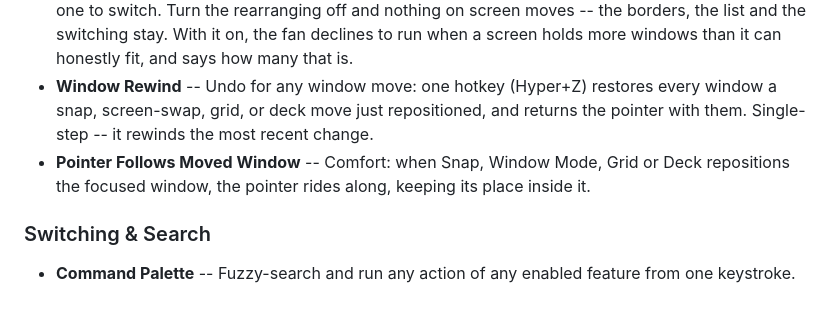
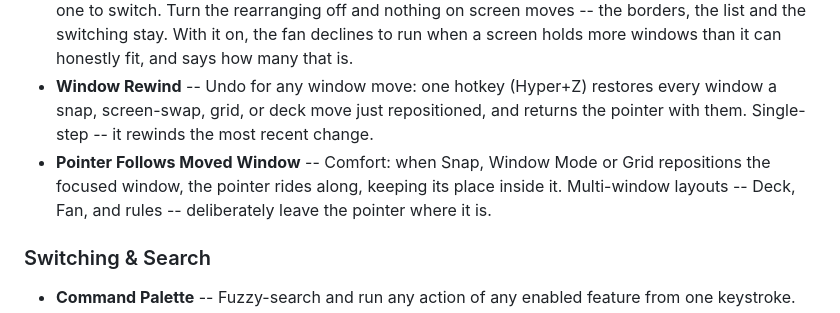
Before and after one commit to kouxing2000/hammerdeck, a Markdown page: README.md, the part around the change. Drawn GitHub-style.

Commit message:
docs(readme): regenerate the feature catalog after W-12
W-12 rewrote pointer_follows_window's feature.json description -- it now names
only Snap, Window Mode and Grid, and states that Deck, Fan and rule-driven moves
deliberately leave the pointer alone. That description is GENERATED into the
README, and the generator was never rerun, so CI's catalog check went red on the
push.

The guard was not missing and was not bypassed: it is a documented CI step that
nobody looked at, because the local loop only ran the three gates that were front
of mind (Lua, Swift, types). The other two -- this one and the business-content
hook backstop -- both pass now and are worth running before a push, not after.

Request: "yes, go fix it"

Co-Authored-By: Claude Opus 5 (1M context) <noreply@anthropic.com>

```diff
--- a/README.md
+++ b/README.md
@@ -46,7 +46,7 @@ Every feature ships **off by default** except **Confirm Shortcut Presses**, whic
 - **Window Deck** -- A focus workflow: tile a screen's windows into a uniform grid; focus any one and it becomes a large centered hero, the rest peeking behind. ⌥Esc drops the hero, then exits.
 - **Window Fan** -- Every-window switching with zero setup: fan the focused screen's windows against the screen edges so each keeps a full, always-visible edge no other window can cover. Click any one to switch. Turn the rearranging off and nothing on screen moves -- the borders, the list and the switching stay. With it on, the fan declines to run when a screen holds more windows than it can honestly fit, and says how many that is.
 - **Window Rewind** -- Undo for any window move: one hotkey (Hyper+Z) restores every window a snap, screen-swap, grid, or deck move just repositioned, and returns the pointer with them. Single-step -- it rewinds the most recent change.
-- **Pointer Follows Moved Window** -- Comfort: when Snap, Window Mode, Grid or Deck repositions the focused window, the pointer rides along, keeping its place inside it.
+- **Pointer Follows Moved Window** -- Comfort: when Snap, Window Mode or Grid repositions the focused window, the pointer rides along, keeping its place inside it. Multi-window layouts -- Deck, Fan, and rules -- deliberately leave the pointer where it is.
 
 ### Switching & Search
 
```
